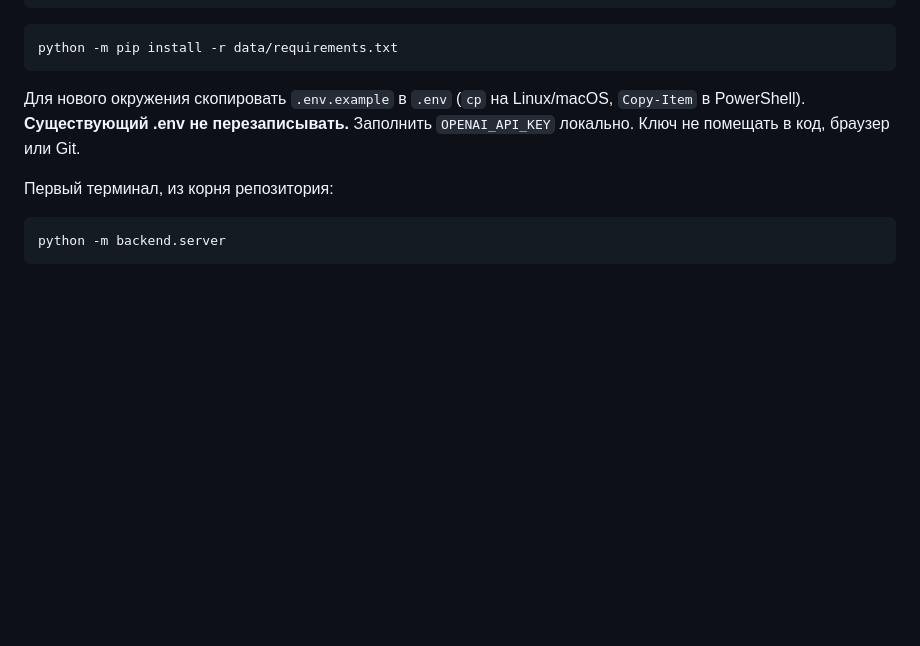
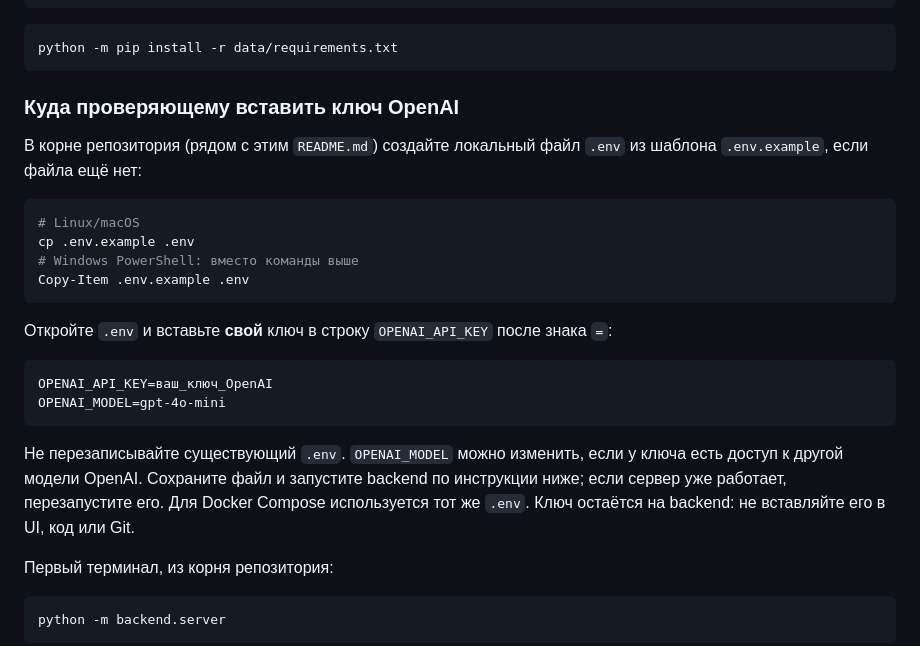
Before and after one commit to BAITC-Hacks/hack-8df1dc64-inc, a Markdown page: README.md, the part around the change. GitHub-like rendering; blank space fills up the shorter version.

Commit message:
docs: explain where reviewers set OpenAI API key

````diff
--- a/README.md
+++ b/README.md
@@ -35,7 +35,25 @@ source .venv/bin/activate
 python -m pip install -r data/requirements.txt
 ```
 
-Для нового окружения скопировать `.env.example` в `.env` (`cp` на Linux/macOS, `Copy-Item` в PowerShell). **Существующий .env не перезаписывать.** Заполнить `OPENAI_API_KEY` локально. Ключ не помещать в код, браузер или Git.
+### Куда проверяющему вставить ключ OpenAI
+
+В корне репозитория (рядом с этим `README.md`) создайте локальный файл `.env` из шаблона `.env.example`, если файла ещё нет:
+
+```sh
+# Linux/macOS
+cp .env.example .env
+# Windows PowerShell: вместо команды выше
+Copy-Item .env.example .env
+```
+
+Откройте `.env` и вставьте **свой** ключ в строку `OPENAI_API_KEY` после знака `=`:
+
+```dotenv
+OPENAI_API_KEY=ваш_ключ_OpenAI
+OPENAI_MODEL=gpt-4o-mini
+```
+
+Не перезаписывайте существующий `.env`. `OPENAI_MODEL` можно изменить, если у ключа есть доступ к другой модели OpenAI. Сохраните файл и запустите backend по инструкции ниже; если сервер уже работает, перезапустите его. Для Docker Compose используется тот же `.env`. Ключ остаётся на backend: не вставляйте его в UI, код или Git.
 
 Первый терминал, из корня репозитория:
 
````
Also changed, not shown: docs/progress.md (+7 -0 lines).
